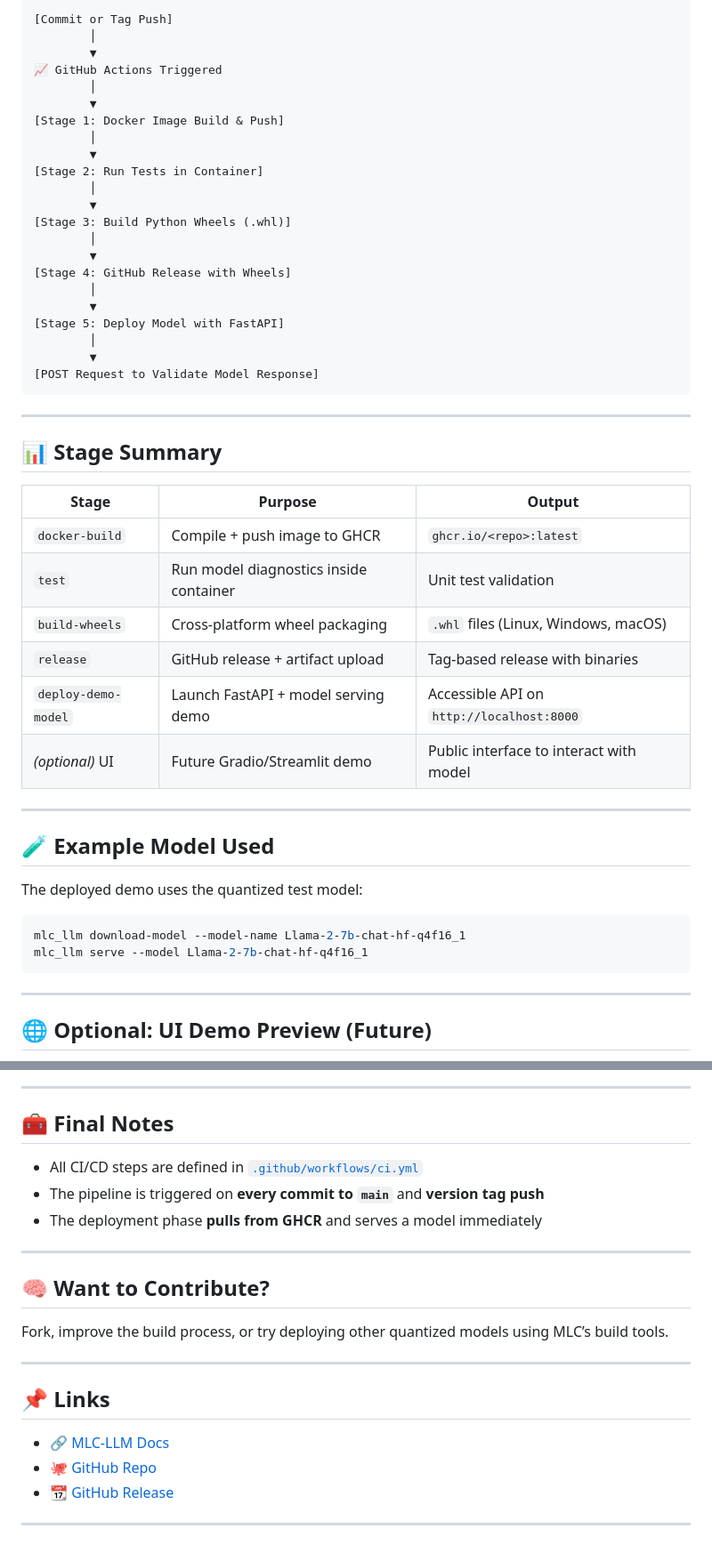
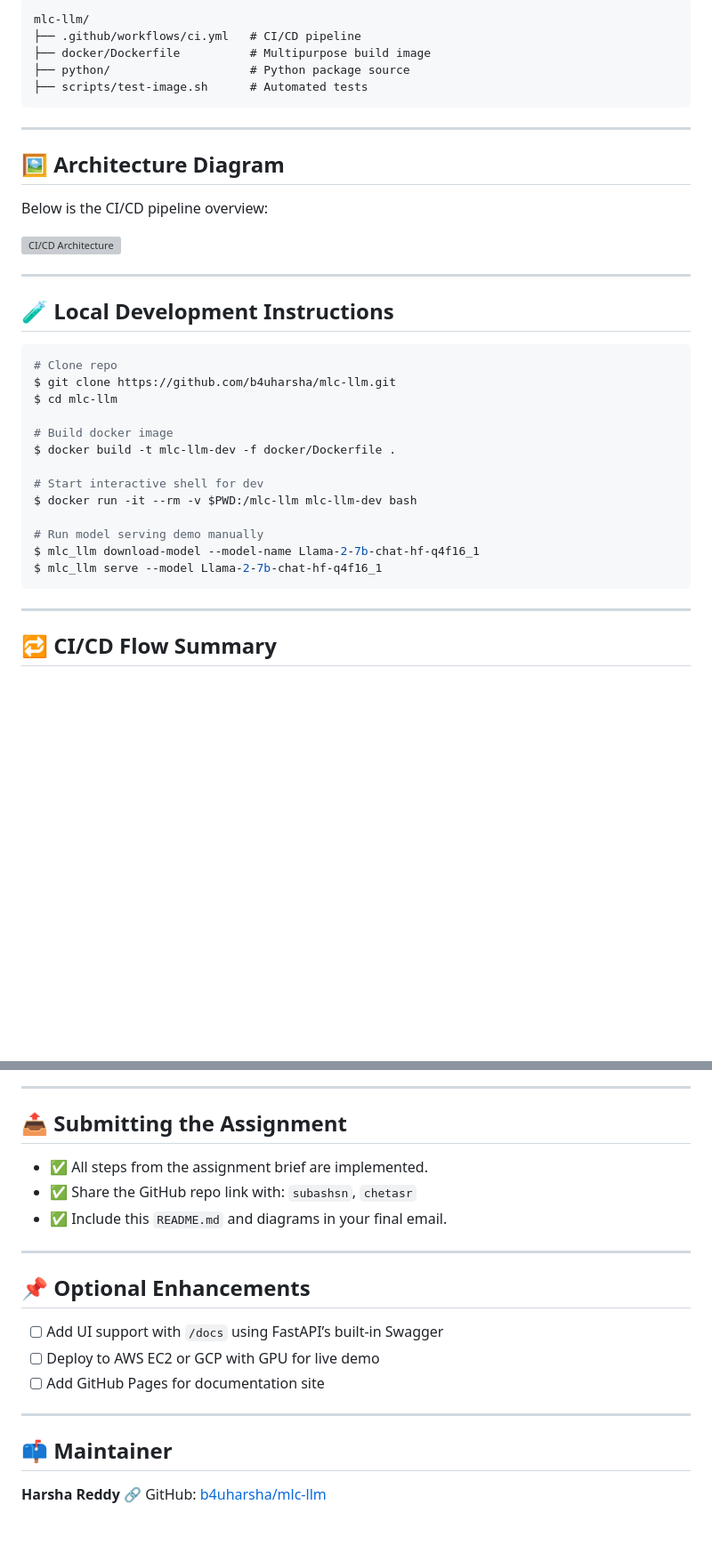
Before and after one commit to vioai/mlc-llm-studio, a Markdown page: docs/README.md, 2 parts joined by grey strips. Shown at 89% size. Rendered like a GitHub page; blank space fills up the shorter version; grey boxes are pictures that could not be loaded.

````diff
--- a/docs/README.md
+++ b/docs/README.md
@@ -38,54 +70,41 @@ Use-cases:
 
 ```
-[Commit or Tag Push]
-        │
-        ▼
-📈 GitHub Actions Triggered
-        │
-        ▼
-[Stage 1: Docker Image Build & Push]
-        │
-        ▼
-[Stage 2: Run Tests in Container]
-        │
-        ▼
-[Stage 3: Build Python Wheels (.whl)]
-        │
-        ▼
-[Stage 4: GitHub Release with Wheels]
-        │
-        ▼
-[Stage 5: Deploy Model with FastAPI]
-        │
-        ▼
-[POST Request to Validate Model Response]
+mlc-llm/
+├── .github/workflows/ci.yml   # CI/CD pipeline
+├── docker/Dockerfile          # Multipurpose build image
+├── python/                    # Python package source
+├── scripts/test-image.sh      # Automated tests
 ```
 
 ---
 
-## 📊 Stage Summary
+## 🖼️ Architecture Diagram
 
-| Stage               | Purpose                                | Output                                    |
-| ------------------- | -------------------------------------- | ----------------------------------------- |
-| `docker-build`      | Compile + push image to GHCR           | `ghcr.io/<repo>:latest`                   |
-| `test`              | Run model diagnostics inside container | Unit test validation                      |
-| `build-wheels`      | Cross-platform wheel packaging         | `.whl` files (Linux, Windows, macOS)      |
-| `release`           | GitHub release + artifact upload       | Tag-based release with binaries           |
-| `deploy-demo-model` | Launch FastAPI + model serving demo    | Accessible API on `http://localhost:8000` |
-| *(optional)* UI     | Future Gradio/Streamlit demo           | Public interface to interact with model   |
+Below is the CI/CD pipeline overview:
+
+![CI/CD Architecture](https://files.chat.openai.com/file-000000005c406243918f50fd26b742b8)
 
 ---
 
-## 🧪 Example Model Used
-
-The deployed demo uses the quantized test model:
+## 🧪 Local Development Instructions
 
 ```bash
-mlc_llm download-model --model-name Llama-2-7b-chat-hf-q4f16_1
-mlc_llm serve --model Llama-2-7b-chat-hf-q4f16_1
+# Clone repo
+$ git clone https://github.com/b4uharsha/mlc-llm.git
+$ cd mlc-llm
+
+# Build docker image
+$ docker build -t mlc-llm-dev -f docker/Dockerfile .
+
+# Start interactive shell for dev
+$ docker run -it --rm -v $PWD:/mlc-llm mlc-llm-dev bash
+
+# Run model serving demo manually
+$ mlc_llm download-model --model-name Llama-2-7b-chat-hf-q4f16_1
+$ mlc_llm serve --model Llama-2-7b-chat-hf-q4f16_1
 ```
 
 ---
 
-## 🌐 Optional: UI Demo Preview (Future)
+## 🔁 CI/CD Flow Summary
 
@@ -112,24 +120,23 @@ gr.Interface(fn=chat, inputs="text", outputs="text").launch()
 
 ---
 
-## 🧰 Final Notes
+## 📤 Submitting the Assignment
 
-* All CI/CD steps are defined in [`.github/workflows/ci.yml`](.github/workflows/ci.yml)
-* The pipeline is triggered on **every commit to `main`** and **version tag push**
-* The deployment phase **pulls from GHCR** and serves a model immediately
+* ✅ All steps from the assignment brief are implemented.
+* ✅ Share the GitHub repo link with: `subashsn`, `chetasr`
+* ✅ Include this `README.md` and diagrams in your final email.
 
 ---
 
-## 🧠 Want to Contribute?
+## 📌 Optional Enhancements
 
-Fork, improve the build process, or try deploying other quantized models using MLC’s build tools.
+* [ ] Add UI support with `/docs` using FastAPI’s built-in Swagger
+* [ ] Deploy to AWS EC2 or GCP with GPU for live demo
+* [ ] Add GitHub Pages for documentation site
 
 ---
 
-## 📌 Links
+## 📫 Maintainer
 
-* 🔗 [MLC-LLM Docs](https://llm.mlc.ai/)
-* 🐙 [GitHub Repo](https://github.com/b4uharsha/mlc-llm)
-* 📆 [GitHub Release](https://github.com/b4uharsha/mlc-llm/releases)
-
----
+**Harsha Reddy**
+🔗 GitHub: [b4uharsha/mlc-llm](https://github.com/b4uharsha/mlc-llm)
````
Also changed, not shown: other parts of docs/README.md (+64 -43 lines).
